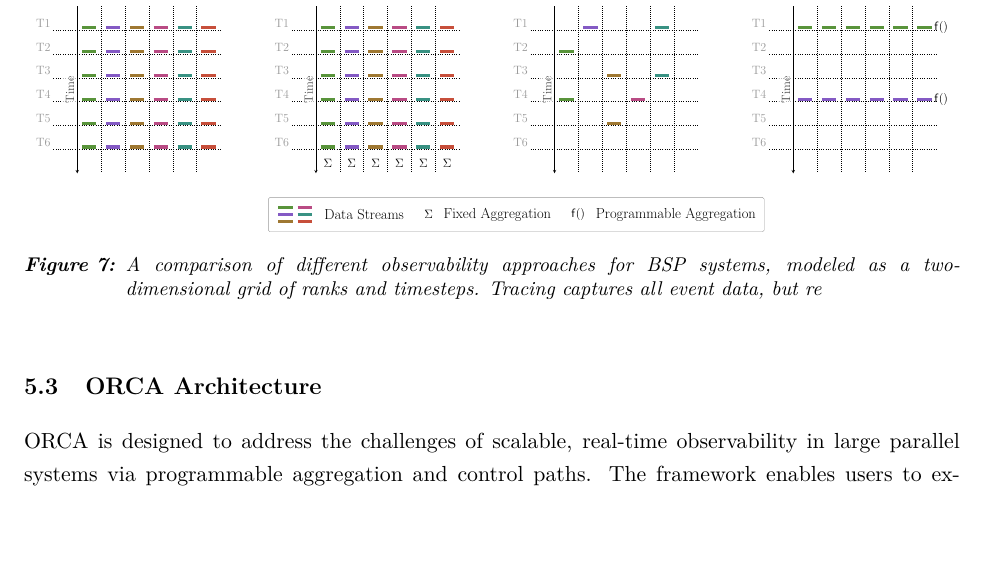
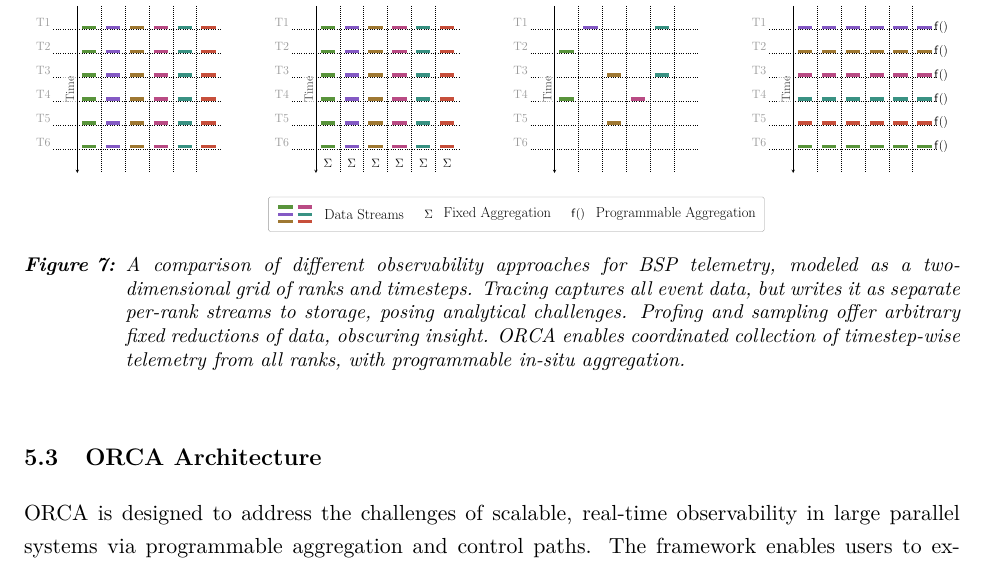
Before and after one commit to anku94/thesis, a LaTeX thesis (proposal/main.tex, which reads proposal/tex/5-orca.tex): part of page 17 of 24, cut so that both start at the same text, the shorter picture padded with empty space. Compiled offline with pdfLaTeX.

Commit message:
Update ORCA caption

```diff
--- a/proposal/tex/5-orca.tex
+++ b/proposal/tex/5-orca.tex
@@ -82,8 +82,11 @@
   \centering
   \includegraphics[width=\textwidth,trim=0cm 0cm 0cm 0cm,clip
   ]{data/figs/orca_sampling.pdf}
-  \caption{A comparison of different observability approaches for BSP systems, modeled as a two-dimensional
-  grid of ranks and timesteps. Tracing captures all event data, but re
+  \caption{A comparison of different observability approaches for BSP telemetry, modeled as a two-dimensional
+  grid of ranks and timesteps. Tracing captures all event data, but writes it as separate per-rank streams
+  to storage, posing analytical challenges. Profing and sampling offer arbitrary fixed reductions of data, obscuring
+  insight. ORCA enables coordinated collection of timestep-wise telemetry from all ranks, with programmable
+  in-situ aggregation.
   }
   \label{fig:orca-approaches}
 \end{figure}
```
Also changed, not shown: proposal/data/figs/orca_sampling.pdf.
